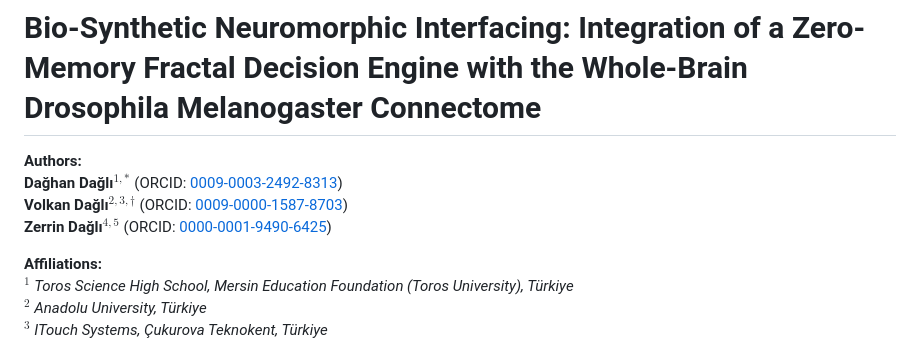
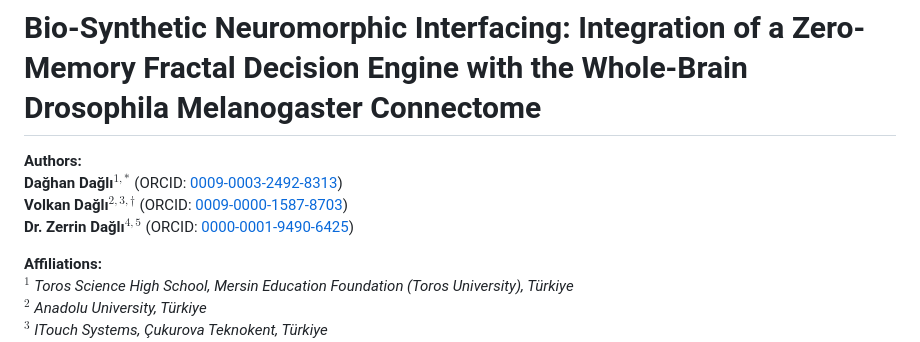
Before and after one commit to Lexovian/WerrSoma, a Markdown page: bioneural_werr_drosophila_paper.md, the part around the change. GitHub-like rendering.

```diff
--- a/bioneural_werr_drosophila_paper.md
+++ b/bioneural_werr_drosophila_paper.md
@@ -3,7 +3,7 @@
 **Authors:**
 **Dağhan Dağlı**$^{1,*}$ (ORCID: [0009-0003-2492-8313](https://orcid.org/0009-0003-2492-8313))
 **Volkan Dağlı**$^{2,3,\dagger}$ (ORCID: [0009-0000-1587-8703](https://orcid.org/0009-0000-1587-8703))
-**Zerrin Dağlı**$^{4,5}$ (ORCID: [0000-0001-9490-6425](https://orcid.org/0000-0001-9490-6425))
+**Dr. Zerrin Dağlı**$^{4,5}$ (ORCID: [0000-0001-9490-6425](https://orcid.org/0000-0001-9490-6425))
 
 **Affiliations:**
 $^1$ *Toros Science High School, Mersin Education Foundation (Toros University), Türkiye*
```
Also changed, not shown: README.md (+2 -2 lines), arxiv/ARXIV_YUKLEME_REHBERI.md (+1 -1 lines).
